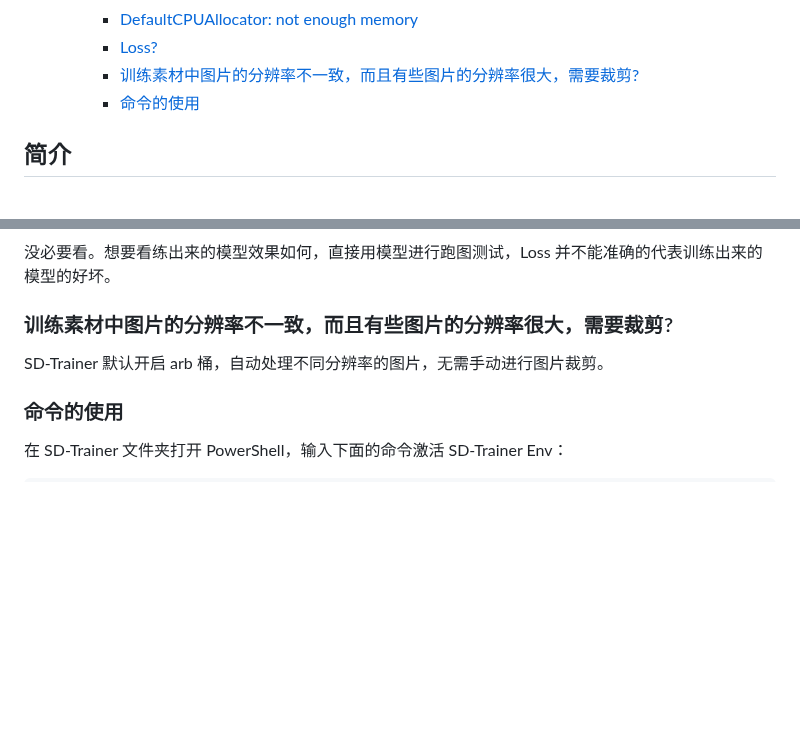
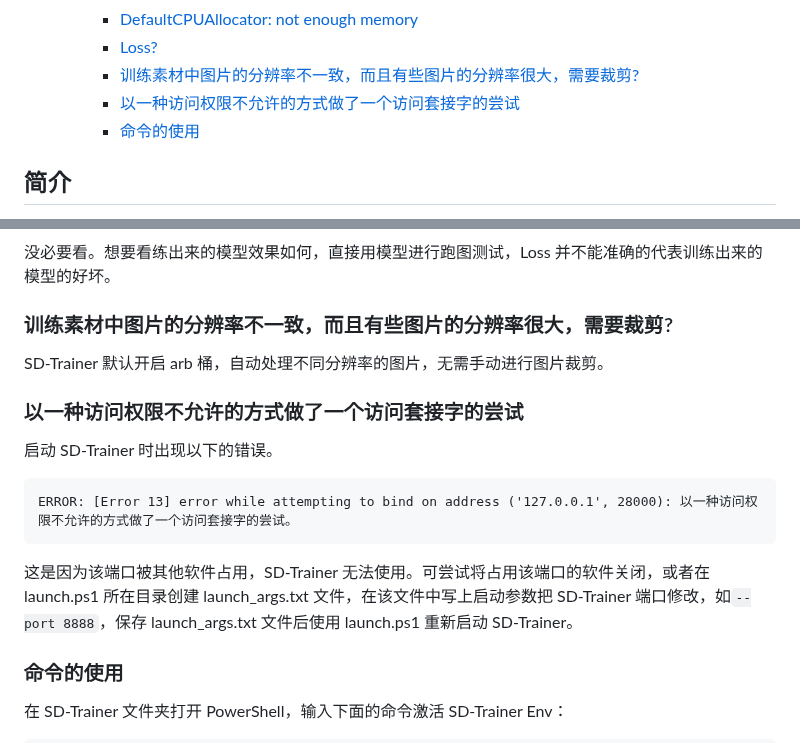
Before and after one commit to licyk/sd-webui-all-in-one, a Markdown page: sd_trainer_installer.md, 2 parts joined by grey strips. Drawn GitHub-style; blank space fills up the shorter version.

````diff
--- a/sd_trainer_installer.md
+++ b/sd_trainer_installer.md
@@ -45,6 +45,7 @@ _✨一键安装 SD-Trainer_
     - [DefaultCPUAllocator: not enough memory](#defaultcpuallocator-not-enough-memory)
     - [Loss?](#loss)
     - [训练素材中图片的分辨率不一致，而且有些图片的分辨率很大，需要裁剪?](#训练素材中图片的分辨率不一致而且有些图片的分辨率很大需要裁剪)
+    - [以一种访问权限不允许的方式做了一个访问套接字的尝试](#以一种访问权限不允许的方式做了一个访问套接字的尝试)
     - [命令的使用](#命令的使用)
 
 
@@ -339,6 +340,14 @@ ERROR: THESE PACKAGES DO NOT MATCH THE HASHES FROM THE REQUIREMENTS FILE. If you
 ### 训练素材中图片的分辨率不一致，而且有些图片的分辨率很大，需要裁剪?
 SD-Trainer 默认开启 arb 桶，自动处理不同分辨率的图片，无需手动进行图片裁剪。
 
+### 以一种访问权限不允许的方式做了一个访问套接字的尝试
+启动 SD-Trainer 时出现以下的错误。
+```
+ERROR: [Error 13] error while attempting to bind on address ('127.0.0.1', 28000): 以一种访问权限不允许的方式做了一个访问套接字的尝试。
+```
+
+这是因为该端口被其他软件占用，SD-Trainer 无法使用。可尝试将占用该端口的软件关闭，或者在 launch.ps1 所在目录创建 launch_args.txt 文件，在该文件中写上启动参数把 SD-Trainer 端口修改，如`--port 8888`，保存 launch_args.txt 文件后使用 launch.ps1 重新启动 SD-Trainer。
+
 ### 命令的使用
 在 SD-Trainer 文件夹打开 PowerShell，输入下面的命令激活 SD-Trainer Env：
 
````
